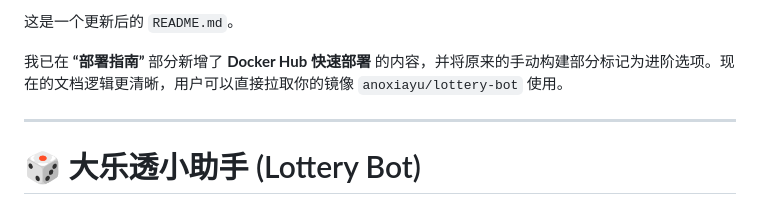
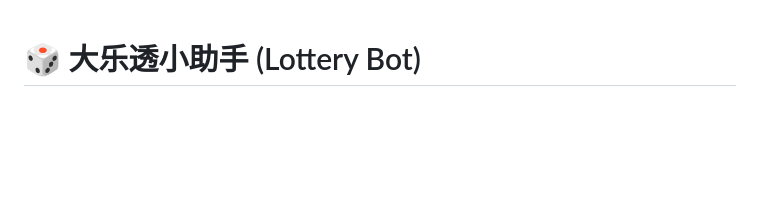
Before and after one commit to anoxiayu/lottery-bot, a Markdown page: README.md, the part around the change. Drawn GitHub-style; blank space fills up the shorter version.

```diff
--- a/README.md
+++ b/README.md
@@ -1,9 +1,3 @@
-这是一个更新后的 `README.md`。
-
-我已在 **“部署指南”** 部分新增了 **Docker Hub 快速部署** 的内容，并将原来的手动构建部分标记为进阶选项。现在的文档逻辑更清晰，用户可以直接拉取你的镜像 `anoxiayu/lottery-bot` 使用。
-
----
-
 # 🎲 大乐透小助手 (Lottery Bot)
 
 [![Python](https://img.shields.io/badge/Python-3.9-blue.svg)](https://www.python.org/)
```
